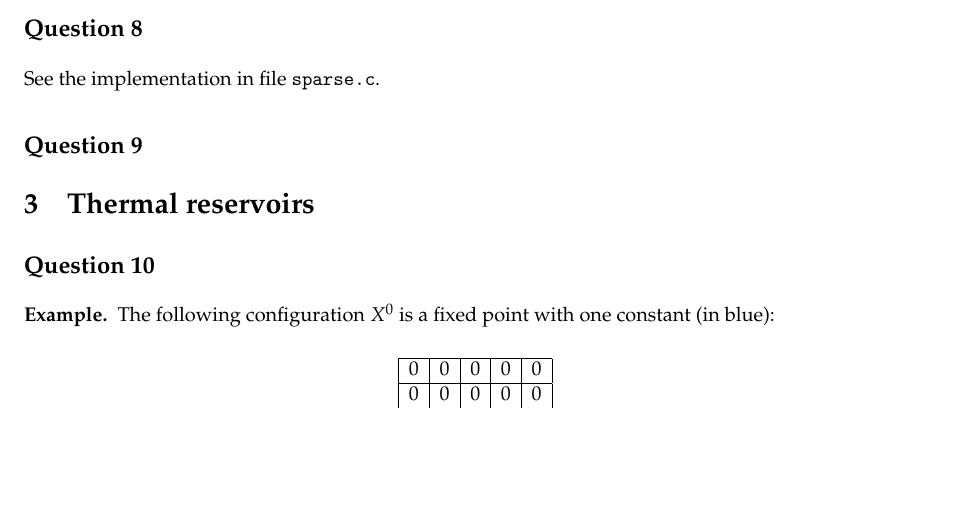
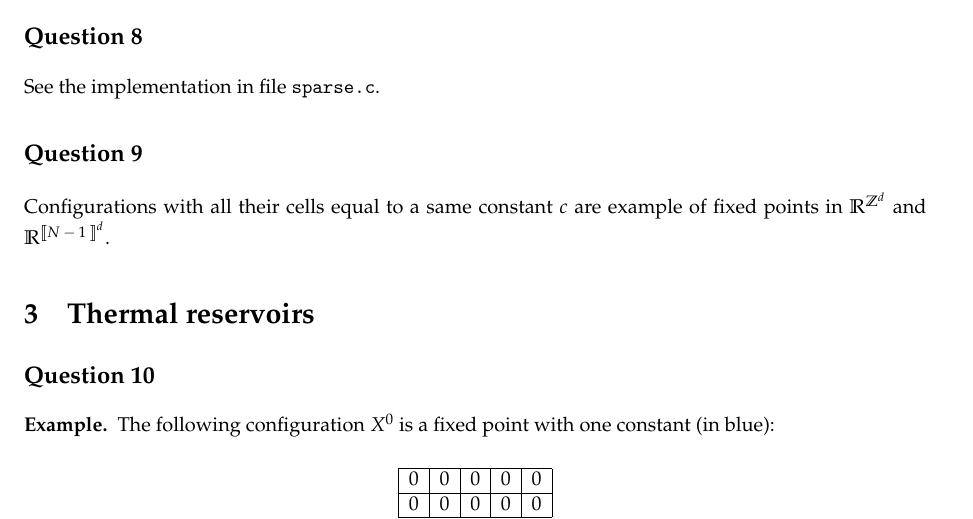
Before and after one commit to yhamoudi/heatEquation, a LaTeX document (Report/Report.tex): part of page 8 of 10, cut so that both start at the same text, the shorter picture padded with empty space. Compiled offline with pdfLaTeX.

Commit message:
Question 9 done

```diff
--- a/Report/Report.tex
+++ b/Report/Report.tex
@@ -526,6 +526,9 @@ See the implementation in file \texttt{sparse.c}.
 
 \subsection*{Question 9}
 
+Configurations with all their cells equal to a same constant $c$ are example of fixed points in $\RR^{\ZZ^d}$ and $\RR^{\text{\textlbrackdbl $N-1$ \textrbrackdbl}^d}$.
+
+
 %#############################################################################################################%
 %#############################################################################################################%
 
```
Also changed, not shown: Report/Report.pdf.
